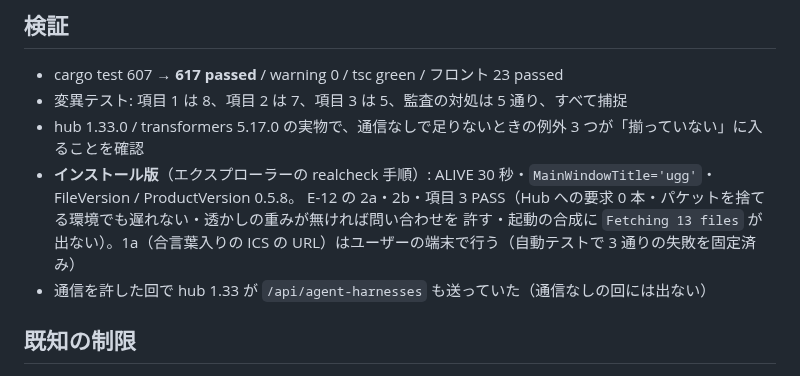
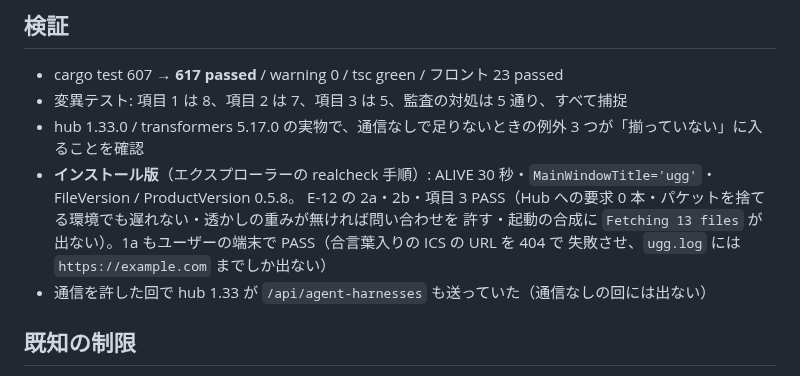
Before and after one commit to shihou1115/uggg, a Markdown page: docs/release-notes/v0.5.8.md, the part around the change. GitHub-like rendering.

```diff
--- a/docs/release-notes/v0.5.8.md
+++ b/docs/release-notes/v0.5.8.md
@@ -46,8 +46,8 @@ spec §3.3（外へ出るもの）に、更新通知と音声の資産の取得
 - hub 1.33.0 / transformers 5.17.0 の実物で、通信なしで足りないときの例外 3 つが「揃っていない」に入ることを確認
 - **インストール版**（エクスプローラーの realcheck 手順）: ALIVE 30 秒・`MainWindowTitle='ugg'`・FileVersion / ProductVersion 0.5.8。
   E-12 の 2a・2b・項目 3 PASS（Hub への要求 0 本・パケットを捨てる環境でも遅れない・透かしの重みが無ければ問い合わせを
-  許す・起動の合成に `Fetching 13 files` が出ない）。1a（合言葉入りの ICS の URL）はユーザーの端末で行う（自動テストで
-  3 通りの失敗を固定済み）
+  許す・起動の合成に `Fetching 13 files` が出ない）。1a もユーザーの端末で PASS（合言葉入りの ICS の URL を 404 で
+  失敗させ、`ugg.log` には `https://example.com` までしか出ない）
 - 通信を許した回で hub 1.33 が `/api/agent-harnesses` も送っていた（通信なしの回には出ない）
 
 ## 既知の制限
```
Also changed, not shown: CLAUDE.md (+1 -1 lines), docs/test-plan.md (+5 -3 lines).
